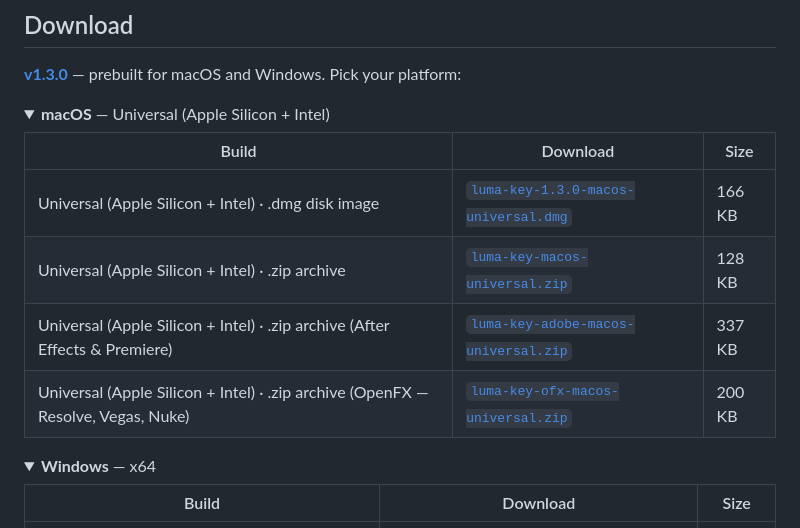
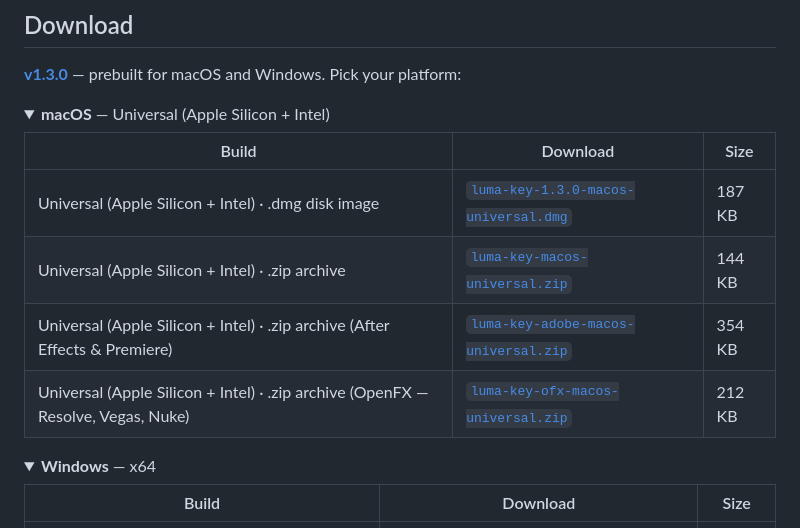
Before and after one commit to stoatworks-labs/resolume-luma-keyer, a Markdown page: README.md, the part around the change. Rendered like a GitHub page; folded sections open.

Commit message:
README: refresh the download sizes
The macOS artefacts grew when the autosign agent re-signed and notarised them,
so the generated size column was understating them. Regenerated by
release/gen-downloads.py.

Co-Authored-By: Claude Opus 5 <noreply@anthropic.com>

```diff
--- a/README.md
+++ b/README.md
@@ -48,10 +48,10 @@ harness in this repository.
 
 | Build | Download | Size |
 | --- | --- | --- |
-| Universal (Apple Silicon + Intel) · .dmg disk image | [`luma-key-1.3.0-macos-universal.dmg`](https://github.com/stoatworks-labs/resolume-luma-keyer/releases/download/v1.3.0/luma-key-1.3.0-macos-universal.dmg) | 166 KB |
-| Universal (Apple Silicon + Intel) · .zip archive | [`luma-key-macos-universal.zip`](https://github.com/stoatworks-labs/resolume-luma-keyer/releases/latest/download/luma-key-macos-universal.zip) | 128 KB |
-| Universal (Apple Silicon + Intel) · .zip archive (After Effects & Premiere) | [`luma-key-adobe-macos-universal.zip`](https://github.com/stoatworks-labs/resolume-luma-keyer/releases/latest/download/luma-key-adobe-macos-universal.zip) | 337 KB |
-| Universal (Apple Silicon + Intel) · .zip archive (OpenFX — Resolve, Vegas, Nuke) | [`luma-key-ofx-macos-universal.zip`](https://github.com/stoatworks-labs/resolume-luma-keyer/releases/latest/download/luma-key-ofx-macos-universal.zip) | 200 KB |
+| Universal (Apple Silicon + Intel) · .dmg disk image | [`luma-key-1.3.0-macos-universal.dmg`](https://github.com/stoatworks-labs/resolume-luma-keyer/releases/download/v1.3.0/luma-key-1.3.0-macos-universal.dmg) | 187 KB |
+| Universal (Apple Silicon + Intel) · .zip archive | [`luma-key-macos-universal.zip`](https://github.com/stoatworks-labs/resolume-luma-keyer/releases/latest/download/luma-key-macos-universal.zip) | 144 KB |
+| Universal (Apple Silicon + Intel) · .zip archive (After Effects & Premiere) | [`luma-key-adobe-macos-universal.zip`](https://github.com/stoatworks-labs/resolume-luma-keyer/releases/latest/download/luma-key-adobe-macos-universal.zip) | 354 KB |
+| Universal (Apple Silicon + Intel) · .zip archive (OpenFX — Resolve, Vegas, Nuke) | [`luma-key-ofx-macos-universal.zip`](https://github.com/stoatworks-labs/resolume-luma-keyer/releases/latest/download/luma-key-ofx-macos-universal.zip) | 212 KB |
 
 </details>
 
```
